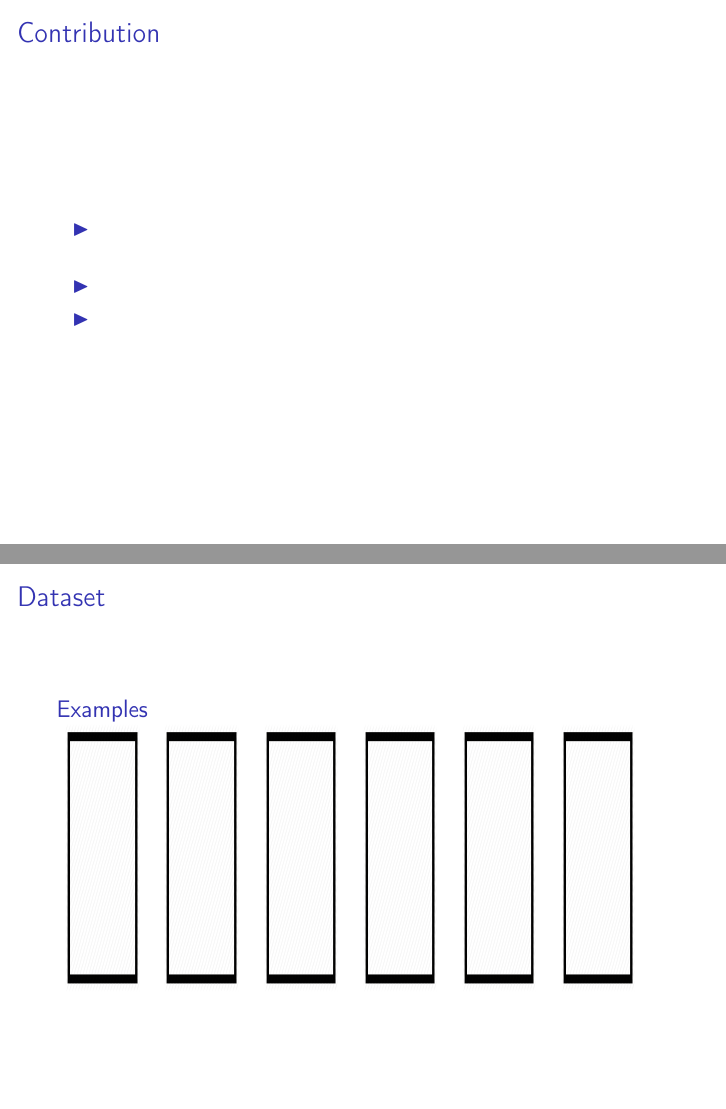
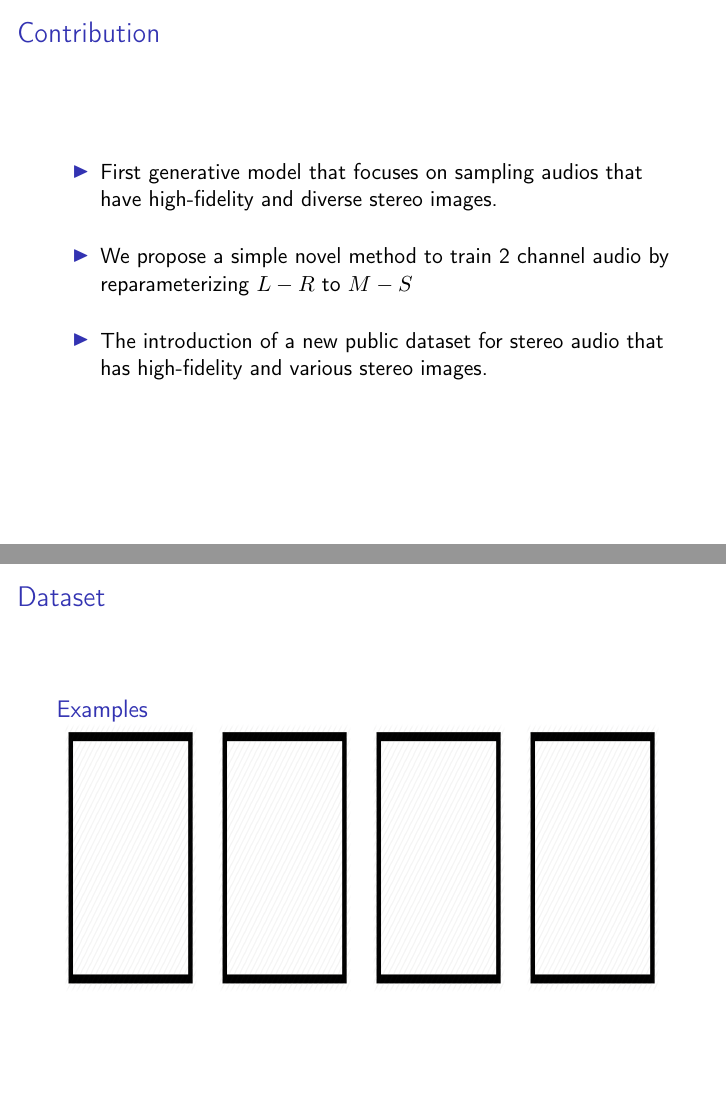
Before and after one commit to changwoonchoi/ml2020, LaTeX slides (paper/Presentation/presentation.tex, which reads paper/Presentation/include_packages.tex, paper/Presentation/ppt01-introduction.tex, paper/Presentation/ppt03-dataset.tex): pages 5 and 8 of 18, joined at a grey line. Compiled offline with pdfLaTeX.

Commit message:
update ppt

```diff
--- a/paper/Presentation/include_packages.tex
+++ b/paper/Presentation/include_packages.tex
@@ -23,3 +23,4 @@
 \usepackage[english]{babel}
 \usepackage[utf8]{inputenc}
 \usepackage[T1]{fontenc}
+\usefonttheme[onlymath]{serif}
--- a/paper/Presentation/ppt01-introduction.tex
+++ b/paper/Presentation/ppt01-introduction.tex
@@ -40,10 +40,10 @@
 \subsection{Contribution}
 \begin{frame}{Contribution}
     \begin{itemize}
-        \item
+        \item First generative model that focuses on sampling audios that have high-fidelity and diverse stereo images.
         \bigskip
-        \item
+        \item We propose a simple novel method to train 2 channel audio by reparameterizing $L-R$ to $M-S$
         \bigskip
-        \item
+        \item The introduction of a new public dataset for stereo audio that has high-fidelity and various stereo images.
     \end{itemize}
 \end{frame}
--- a/paper/Presentation/ppt03-dataset.tex
+++ b/paper/Presentation/ppt03-dataset.tex
@@ -27,29 +27,21 @@
 
 \begin{frame}{Dataset}
     \begin{block}{Examples}
-    \begin{minipage}{.15\textwidth}
+    \begin{minipage}{.24\textwidth}
         \centering
-        \includegraphics[width=0.8\linewidth, height=0.5\textheight]{assets/figures/square.png}
+        \includegraphics[width=0.9\linewidth, height=0.5\textheight]{assets/figures/square.png}
     \end{minipage}
-    \begin{minipage}{.15\textwidth}
+    \begin{minipage}{.24\textwidth}
         \centering
-        \includegraphics[width=0.8\linewidth, height=0.5\textheight]{assets/figures/square.png}
+        \includegraphics[width=0.9\linewidth, height=0.5\textheight]{assets/figures/square.png}
     \end{minipage}
-    \begin{minipage}{.15\textwidth}
+    \begin{minipage}{.24\textwidth}
         \centering
-        \includegraphics[width=0.8\linewidth, height=0.5\textheight]{assets/figures/square.png}
+        \includegraphics[width=0.9\linewidth, height=0.5\textheight]{assets/figures/square.png}
     \end{minipage}
-    \begin{minipage}{.15\textwidth}
+    \begin{minipage}{.24\textwidth}
         \centering
-        \includegraphics[width=0.8\linewidth, height=0.5\textheight]{assets/figures/square.png}
-    \end{minipage}
-    \begin{minipage}{.15\textwidth}
-        \centering
-        \includegraphics[width=0.8\linewidth, height=0.5\textheight]{assets/figures/square.png}
-    \end{minipage}
-    \begin{minipage}{.15\textwidth}
-        \centering
-        \includegraphics[width=0.8\linewidth, height=0.5\textheight]{assets/figures/square.png}
+        \includegraphics[width=0.9\linewidth, height=0.5\textheight]{assets/figures/square.png}
     \end{minipage}
     \end{block}
 \end{frame}
```
Also changed, not shown: paper/Presentation/ppt00-toc.tex (+1 -1 lines), paper/Presentation/ppt05-experiment.tex (+4 -1 lines), paper/Presentation/ppt06-conclusion.tex (+21 -4 lines), paper/Presentation/ppt99-endpage.tex (renamed from paper/Presentation/ppt00-endpage.tex, +1 -1 lines), paper/Presentation/presentation.tex (+1 -1 lines), paper/assets/tables/result.tex (+1 -1 lines), paper/main.tex (+1 -1 lines), paper/our_bib.bib (+11 -0 lines), paper/assets/06-appendix.tex (deleted), paper/Presentation/ppt01-introduction.tex (4 more changed lines).
